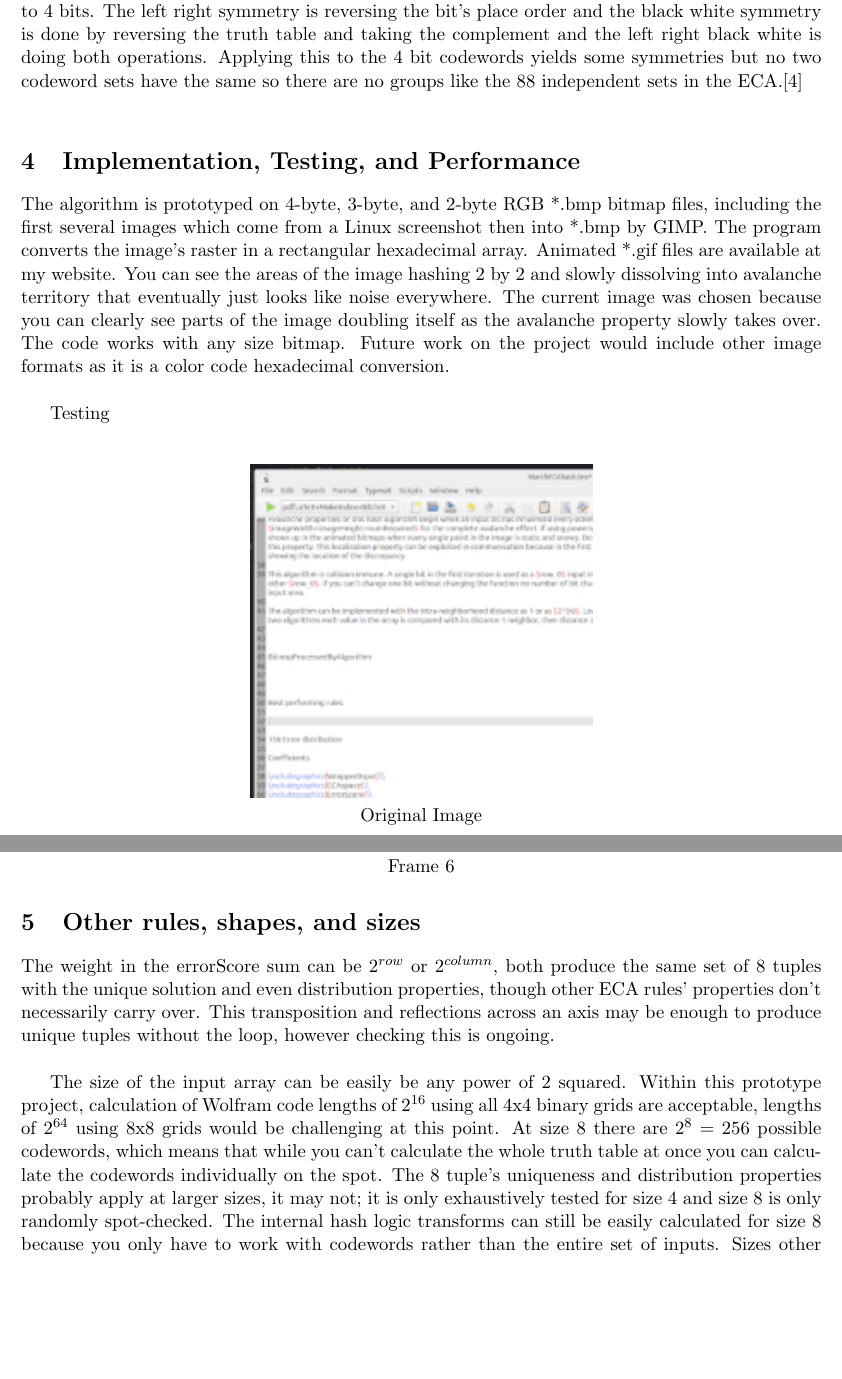
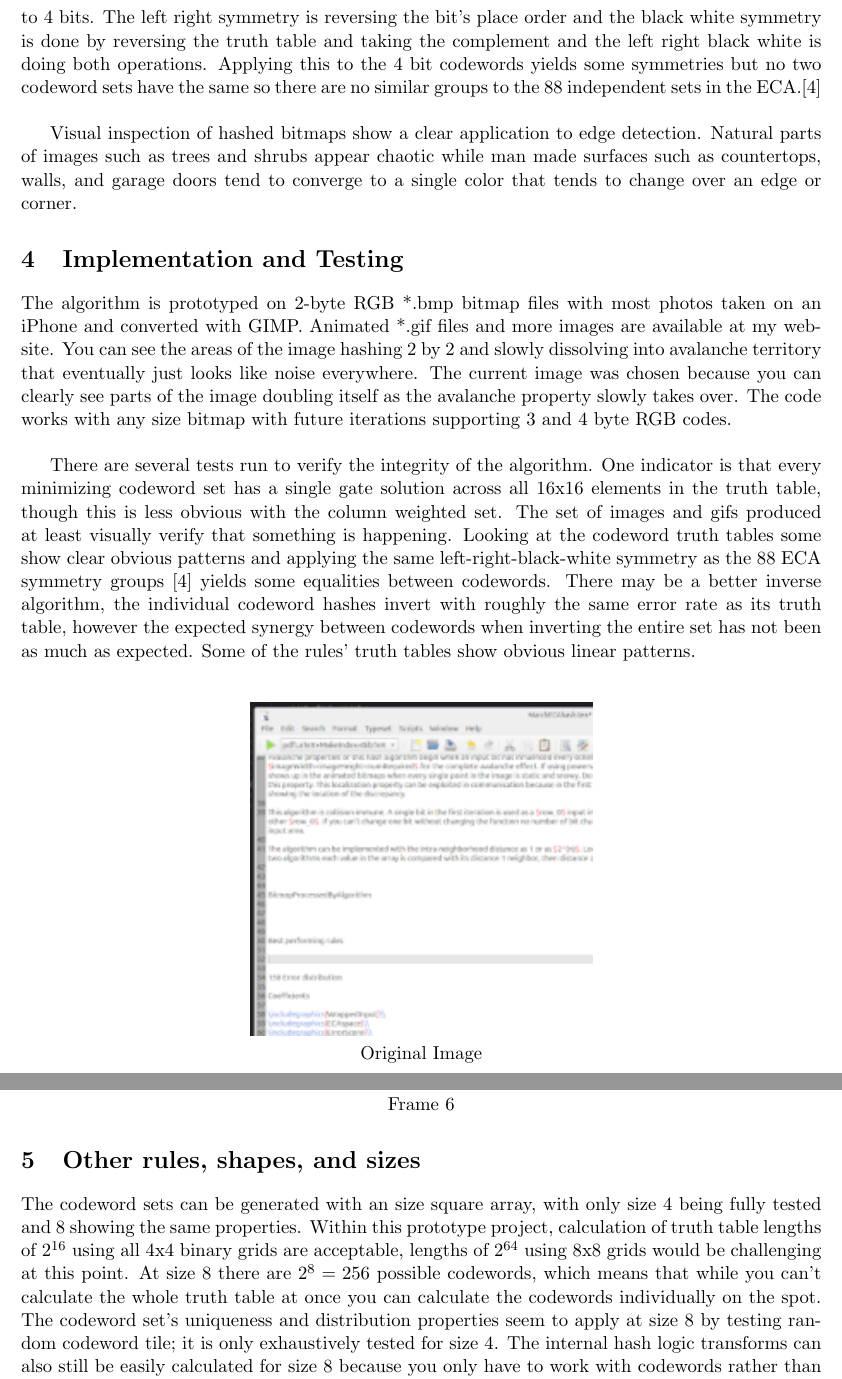
Before and after one commit to dmcki23/ECAerrorMinAndCenterColumn, a LaTeX document (src/ECAhashPaper/MarchECAhash.tex): two parts of pages 5 and 6 of 8, joined at a grey line, cut so that both start at the same text, the shorter picture padded with empty space. Compiled offline with pdfLaTeX.

Commit message:
end of night, changes to the paper

```diff
--- a/src/ECAhashPaper/MarchECAhash.tex
+++ b/src/ECAhashPaper/MarchECAhash.tex
@@ -70,14 +68,15 @@ Hashed input can be operated on with the row weighted rule set without the origi
 
 This algorithm displays some avalanche properties. The threshold for testing is when every pixel's RGB code has had an opportunity to influence every other pixel, or $log_2(imageWidth)$ or $log_2(imageHeight)$, whichever is greater. Experimentally changing small numbers of pixels and running the required number of iterations produce the property. What happens at that point is that triplets within a rule subset display a substantial number of changes on alternating iterations, and the sum between complementary rules is the total number of cells in the data. This shows that withing a complete codeword set, every single bit is affected by a change. On even iterations within the min codeword set, 15, 51, and 85 have many changes while 170, 204, and 240 don't, and the opposite on odd iterations. The same alternating happens with the column weighted errorScore set triplets to a lesser extent.\\
 
-The 32 codewords for any 16 bit input display some symmetries generated by the same algorithm as the left-right-black-white symmetries of the ECA Wolfram code symmetry groups, applied to 4 bits. The left right symmetry is reversing the bit's place order and the black white symmetry is done by reversing the truth table and taking the complement and the left right black white is doing both operations. Applying this to the 4 bit codewords yields some symmetries but no two codeword sets have the same so there are no groups like the 88 independent sets in the ECA.\cite{Wolfram}\\
+The 32 codewords for any 16 bit input display some symmetries generated by the same algorithm as the left-right-black-white symmetries of the ECA Wolfram code symmetry groups, applied to 4 bits. The left right symmetry is reversing the bit's place order and the black white symmetry is done by reversing the truth table and taking the complement and the left right black white is doing both operations. Applying this to the 4 bit codewords yields some symmetries but no two codeword sets have the same so there are no similar groups to the 88 independent sets in the ECA.\cite{Wolfram}\\
 
-\section{Implementation, Testing, and Performance}
+Visual inspection of hashed bitmaps show a clear application to edge detection. Natural parts of images such as trees and shrubs appear chaotic while man made surfaces such as countertops, walls, and garage doors tend to converge to a single color that tends to change over an edge or corner.
 
-The algorithm is prototyped on 4-byte, 3-byte, and 2-byte RGB *.bmp bitmap files, including the first several images which come from a Linux screenshot then into *.bmp by GIMP. The program converts the image's raster in a rectangular hexadecimal array. Animated *.gif files are available at my website. You can see the areas of the image hashing 2 by 2 and slowly dissolving into avalanche territory that eventually just looks like noise everywhere. The current image was chosen because you can clearly see parts of the image doubling itself as the avalanche property slowly takes over. The code works with any size bitmap. Future work on the project would include other image formats as it is a color code hexadecimal conversion. \\
+\section{Implementation and Testing}
 
-Testing\\
+The algorithm is prototyped on 2-byte RGB *.bmp bitmap files with most photos taken on an iPhone and converted with GIMP. Animated *.gif files and more images are available at my website. You can see the areas of the image hashing 2 by 2 and slowly dissolving into avalanche territory that eventually just looks like noise everywhere. The current image was chosen because you can clearly see parts of the image doubling itself as the avalanche property slowly takes over. The code works with any size bitmap with future iterations supporting 3 and 4 byte RGB codes. \\
 
+There are several tests run to verify the integrity of the algorithm. One indicator is that every minimizing codeword set has a single gate solution across all 16x16 elements in the truth table, though this is less obvious with the column weighted set. The set of images and gifs produced at least visually verify that something is happening. Looking at the codeword truth tables some show clear obvious patterns and applying the same left-right-black-white symmetry as the 88 ECA symmetry groups \cite{Wolfram} yields some equalities between codewords. There may be a better inverse algorithm, the individual codeword hashes invert with roughly the same error rate as its truth table, however the expected synergy between codewords when inverting the entire set has not been as much as expected. Some of the rules' truth tables show obvious linear patterns. \\
 
 \begin{center}
 \includegraphics{testScreenshot}\\
@@ -90,6 +89,5 @@ Frame 6\\
 
 \section{Other rules, shapes, and sizes}
 
-The weight in the errorScore sum can be $2^{row}$ or $2^{column}$, both produce the same set of 8 tuples with the unique solution and even distribution properties, though other ECA rules' properties don't necessarily carry over. This transposition and reflections across an axis may be enough to produce unique tuples without the loop, however checking this is ongoing.\\
+The codeword sets can be generated with an size square array, with only size 4 being fully tested and 8 showing the same properties. Within this prototype project, calculation of truth table lengths of $2^{16}$ using all 4x4 binary grids are acceptable, lengths of $2^{64}$ using 8x8 grids would be challenging at this point. At size 8 there are $2^8=256$ possible codewords, which means that while you can't calculate the whole truth table at once you can calculate the codewords individually on the spot. The codeword set's uniqueness and distribution properties seem to apply at size 8 by testing random codeword tile; it is only exhaustively tested for size 4. The internal hash logic transforms can also still be easily calculated for size 8 because you only have to work with codewords rather than the entire set of inputs. Future iterations of the project may implement rectangles.\\
 
-The size of the input array can be easily be any power of 2 squared. Within this prototype project, calculation of Wolfram code lengths of $2^{16}$ using all 4x4 binary grids are acceptable, lengths of $2^{64}$ using 8x8 grids would be challenging at this point. At size 8 there are $2^8=256$ possible codewords, which means that while you can't calculate the whole truth table at once you can calculate the codewords individually on the spot. The 8 tuple's uniqueness and distribution properties probably apply at larger sizes, it may not; it is only exhaustively tested for size 4 and size 8 is only randomly spot-checked. The internal hash logic transforms can still be easily calculated for size 8 because you only have to work with codewords rather than the entire set of inputs. Sizes other than 4 and 8 are not considered here.\\
```
Also changed, not shown: src/ECAhashPaper/MarchECAhash.pdf, src/ECAhashPaper/MarchECAhash.tex (19 more changed lines), 1 other file.
